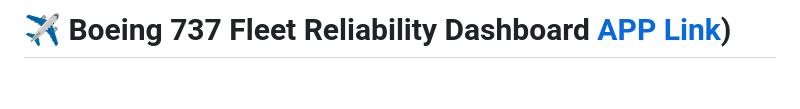
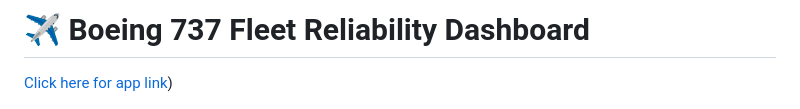
Before and after one commit to MominPathann/Boeing-737-Fleet-Reliability, a Markdown page: README.md, the part around the change. Drawn GitHub-style; blank space fills up the shorter version.

```diff
--- a/README.md
+++ b/README.md
@@ -1,4 +1,6 @@
-# ✈️ Boeing 737 Fleet Reliability Dashboard [APP Link](https://app.powerbi.com/view?r=eyJrIjoiMTE5MTQ0OTktNThjOS00NTRiLWE2MmMtYjZmYzNkZjZiMDczIiwidCI6ImRjNDliNmQyLTM1ZDQtNDM2Yi04Mzg4LWY1MThkOGRjYzNiZCJ9))
+# ✈️ Boeing 737 Fleet Reliability Dashboard
+
+[Click here for app link](https://app.powerbi.com/view?r=eyJrIjoiMTE5MTQ0OTktNThjOS00NTRiLWE2MmMtYjZmYzNkZjZiMDczIiwidCI6ImRjNDliNmQyLTM1ZDQtNDM2Yi04Mzg4LWY1MThkOGRjYzNiZCJ9))
 
 ![Dashboard Preview](04_Screenshots/dashboard_main.png)
 
```
